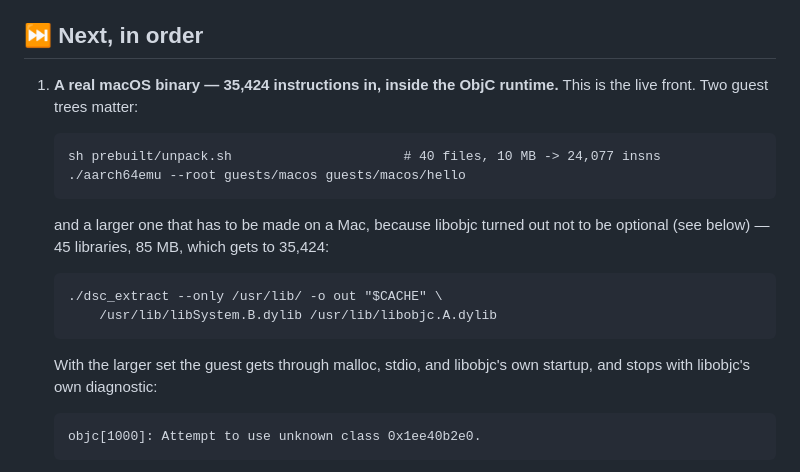
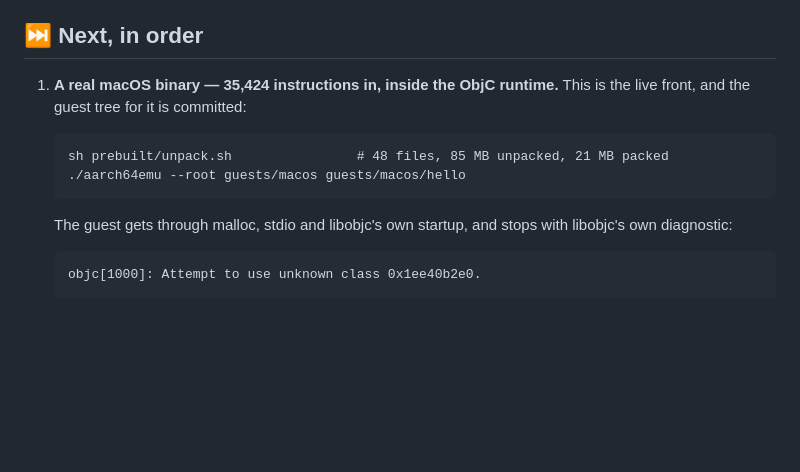
Before and after one commit to yomei-o/aarch64_emu_cpp, a Markdown page: resume.md, the part around the change. GitHub-like rendering; blank space fills up the shorter version.

```diff
--- a/resume.md
+++ b/resume.md
@@ -53,19 +53,13 @@ What works:
 ## ⏭ Next, in order
 
 1. **A real macOS binary — 35,424 instructions in, inside the ObjC runtime.** This is
-   the live front. Two guest trees matter:
+   the live front, and the guest tree for it is committed:
 
-       sh prebuilt/unpack.sh                      # 40 files, 10 MB -> 24,077 insns
+       sh prebuilt/unpack.sh                # 48 files, 85 MB unpacked, 21 MB packed
        ./aarch64emu --root guests/macos guests/macos/hello
 
-   and a larger one that has to be made on a Mac, because libobjc turned out not to be
-   optional (see below) — 45 libraries, 85 MB, which gets to 35,424:
-
-       ./dsc_extract --only /usr/lib/ -o out "$CACHE" \
-           /usr/lib/libSystem.B.dylib /usr/lib/libobjc.A.dylib
-
-   With the larger set the guest gets through malloc, stdio, and libobjc's own startup,
-   and stops with libobjc's own diagnostic:
+   The guest gets through malloc, stdio and libobjc's own startup, and stops with
+   libobjc's own diagnostic:
 
        objc[1000]: Attempt to use unknown class 0x1ee40b2e0.
 
```
Also changed, not shown: README.md (+18 -1 lines).
